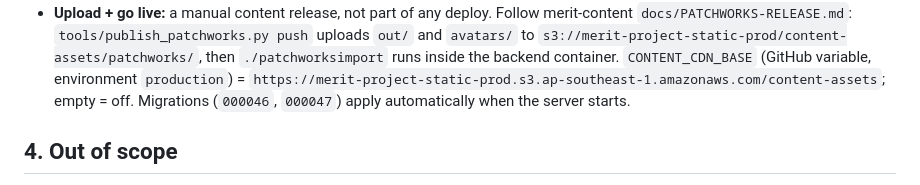
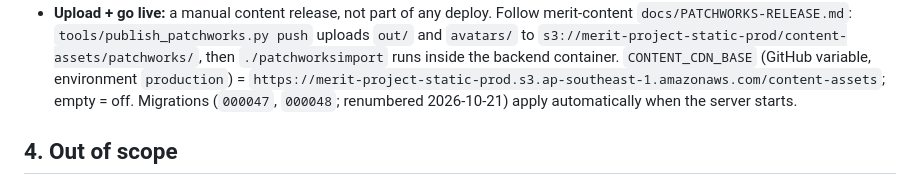
Before and after one commit to Vidarshana26204/merit-project-design-system, a Markdown page: MIGRATION-v3.md, the part around the change. GitHub-like rendering.

```diff
--- a/MIGRATION-v3.md
+++ b/MIGRATION-v3.md
@@ -278,7 +278,7 @@ landing in §2.6 only.
   `s3://merit-project-static-prod/content-assets/patchworks/`, then `./patchworksimport` runs inside
   the backend container. `CONTENT_CDN_BASE` (GitHub variable, environment `production`) =
   `https://merit-project-static-prod.s3.ap-southeast-1.amazonaws.com/content-assets`; empty = off.
-  Migrations (`000046`, `000047`) apply automatically when the server starts.
+  Migrations (`000047`, `000048`; renumbered 2026-10-21) apply automatically when the server starts.
 
 ## 4. Out of scope
 - `merit-project-admin` (legacy, folded into the frontend).
```
Also changed, not shown: HANDOFF.md (+1 -1 lines), SKILL.md (+1 -1 lines).
